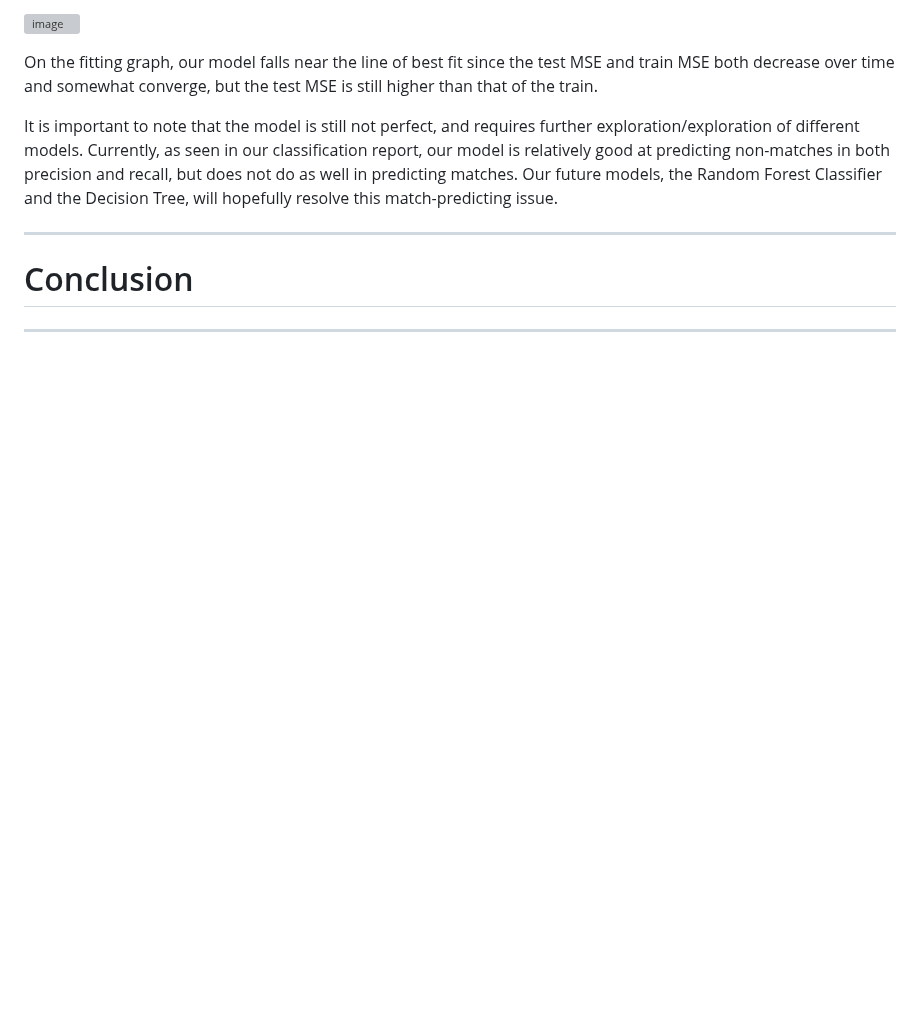
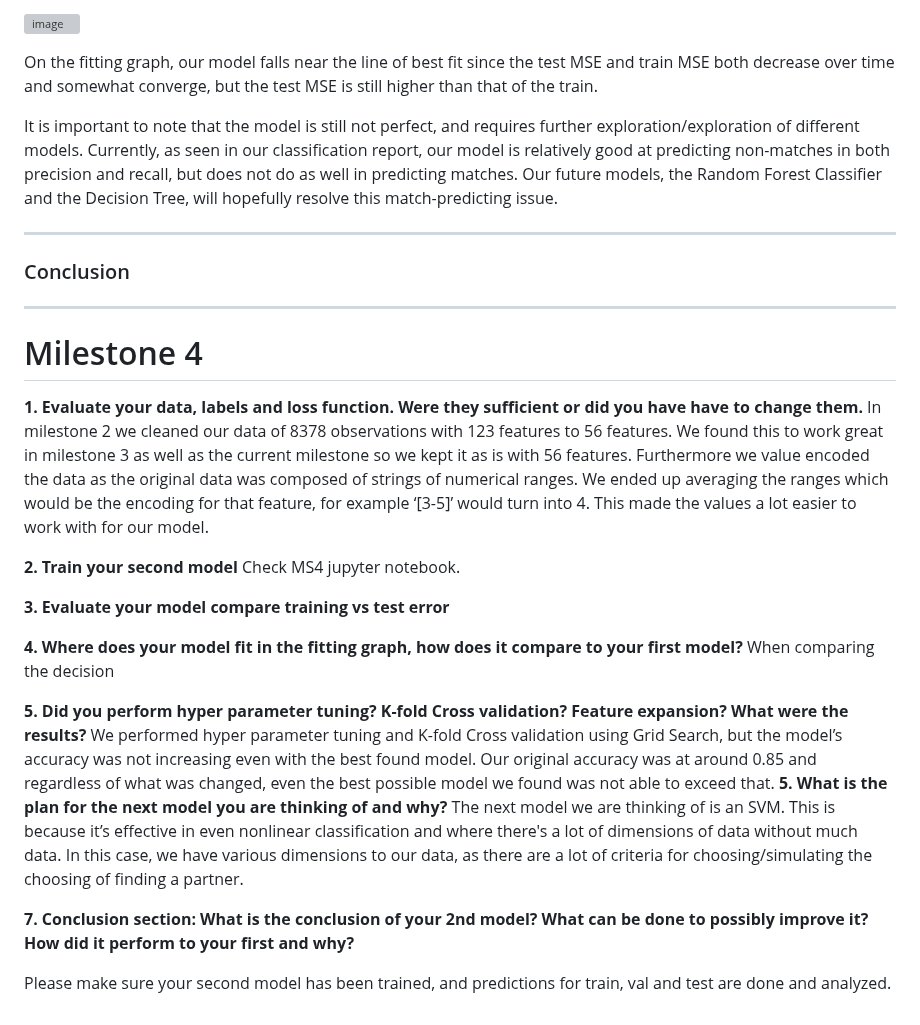
Before and after one commit to s-fereidooni/CSE151A_matchmaker, a Markdown page: README.md, the part around one of its changes. GitHub-like rendering; blank space fills up the shorter version; grey boxes are pictures that could not be loaded.

```diff
--- a/README.md
+++ b/README.md
@@ -57,6 +59,30 @@ On the fitting graph, our model falls near the line of best fit since the test M
 It is important to note that the model is still not perfect, and requires further exploration/exploration of different models. Currently, as seen in our classification report, our model is relatively good at predicting non-matches in both precision and recall, but does not do as well in predicting matches. Our future models, the Random Forest Classifier and the Decision Tree, will hopefully resolve this match-predicting issue.
 
 ---
-# Conclusion
+### Conclusion
 
 ---
+
+# Milestone 4
+
+**1. Evaluate your data, labels and loss function. Were they sufficient or did you have have to change them.**
+In milestone 2 we cleaned our data of 8378 observations with 123 features to 56 features. We found this to work great in milestone 3 as well as the current milestone so we kept it as is with 56 features. Furthermore we value encoded the data as the original data was composed of strings of numerical ranges. We ended up averaging the ranges which would be the encoding for that feature, for example ‘[3-5]’ would turn into 4. This made the values a lot easier to work with for our model.
+
+**2. Train your second model**
+Check MS4 jupyter notebook.
+
+**3. Evaluate your model compare training vs test error**
+
+**4. Where does your model fit in the fitting graph, how does it compare to your first model?**
+When comparing the decision
+
+**5. Did you perform hyper parameter tuning? K-fold Cross validation? Feature expansion? What were the results?**
+We performed hyper parameter tuning and K-fold Cross validation using Grid Search, but the model’s accuracy was not increasing even with the best found model. Our original accuracy was at around 0.85 and regardless of what was changed, even the best possible model we found was not able to exceed that.
+**5. What is the plan for the next model you are thinking of and why?**
+The next model we are thinking of is an SVM. This is because it’s effective in even nonlinear classification and where there's a lot of dimensions of data without much data. In this case, we have various dimensions to our data, as there are a lot of criteria for choosing/simulating the choosing of finding a partner.
+
+
+**7. Conclusion section: What is the conclusion of your 2nd model? What can be done to possibly improve it? How did it perform to your first and why?**
+
+
+Please make sure your second model has been trained, and predictions for train, val and test are done and analyzed.
```
Also changed, not shown: other parts of README.md (+10 -8 lines).
